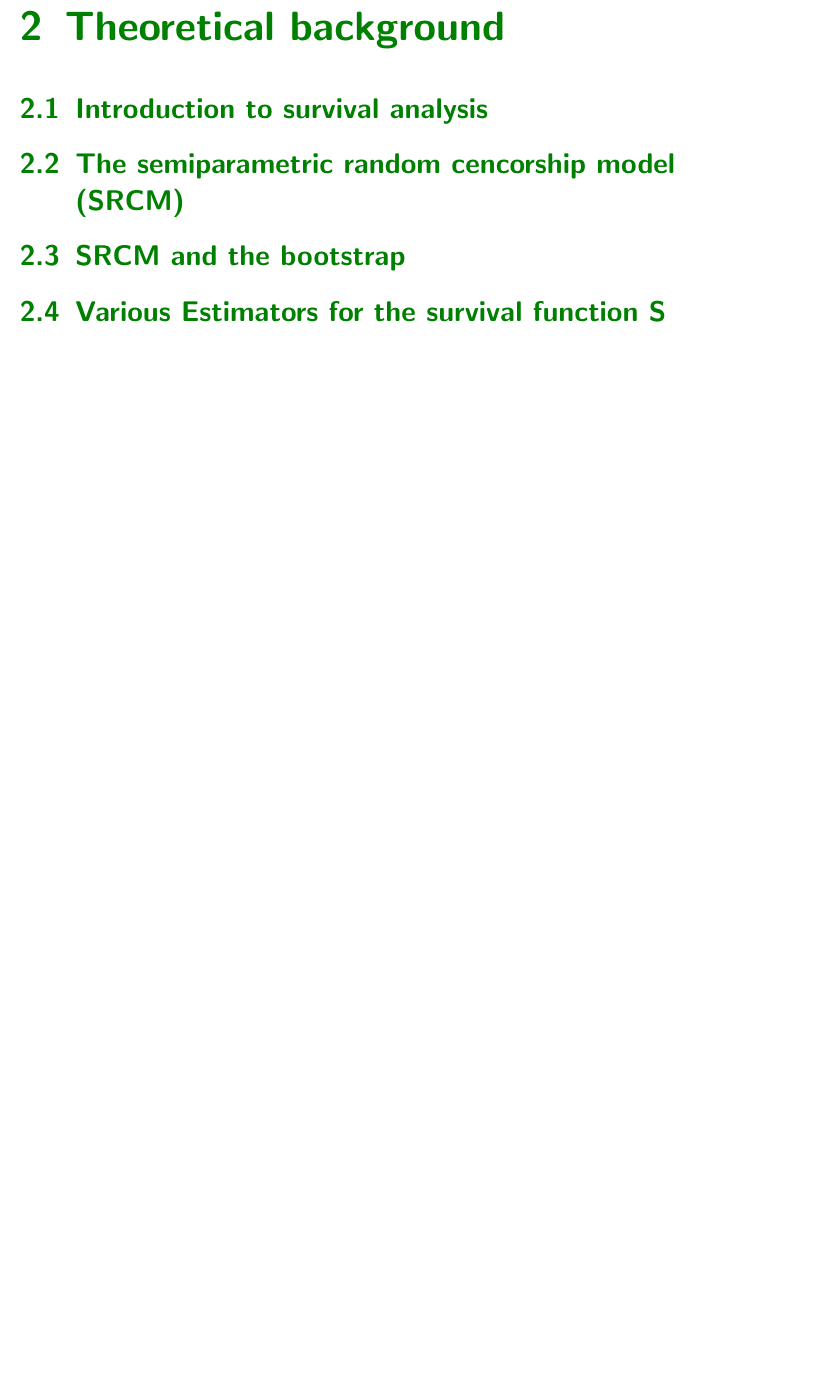
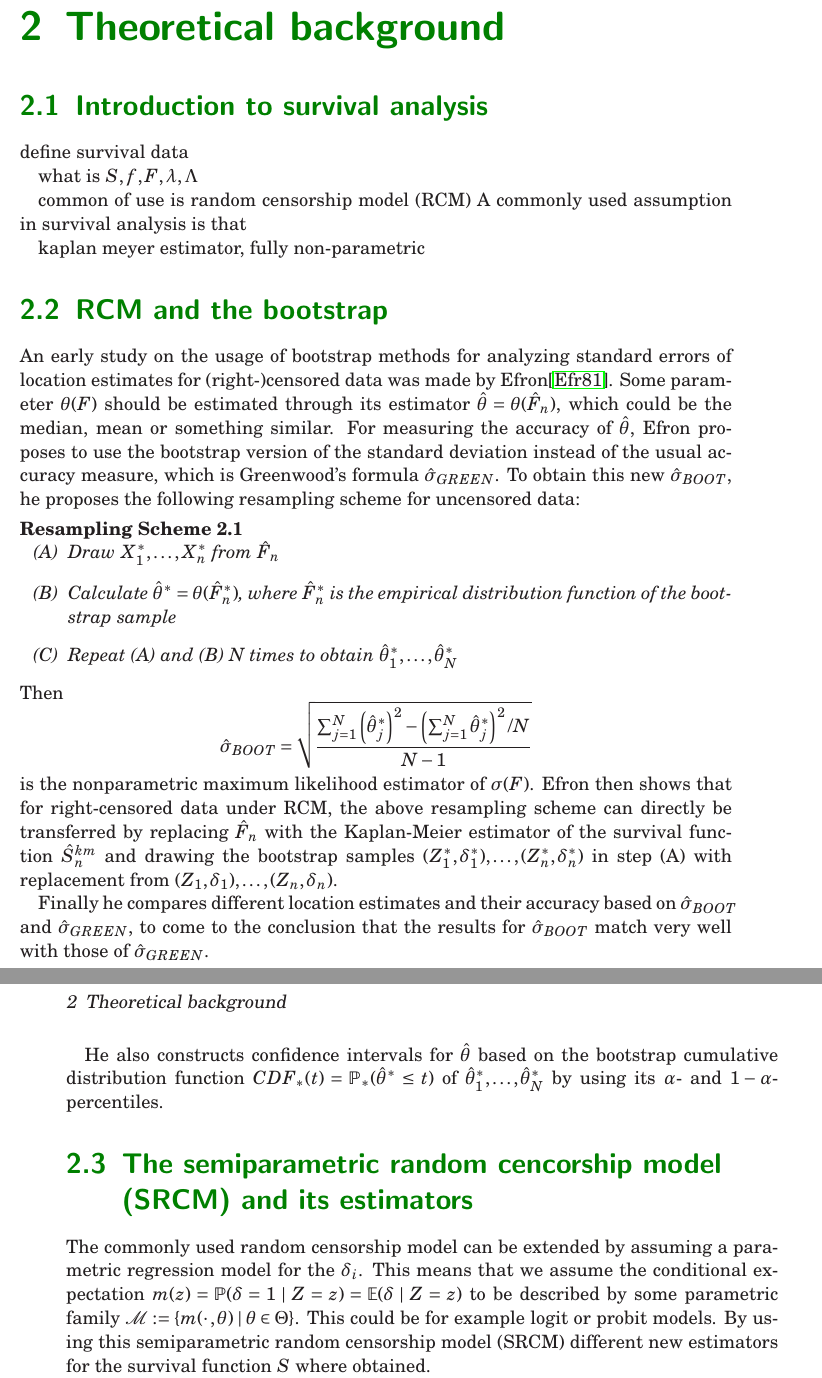
Before and after one commit to Nekojou/masters-thesis, a LaTeX thesis (LaTeX/thesis.tex, which reads LaTeX/chapters/theoretical_background.tex, LaTeX/header.tex): part of page 11 of 24 before the commit and two parts of pages 11 and 12 of 26 after it, the two joined at a grey line, cut so that both start at the same text, the shorter picture padded with empty space. Compiled offline with LaTeX, dvips and Ghostscript.

Commit message:
wrote text on papers 1-3 and 7

```diff
--- a/LaTeX/chapters/theoretical_background.tex
+++ b/LaTeX/chapters/theoretical_background.tex
@@ -4,11 +4,41 @@
 
 \section{Introduction to survival analysis}
 
+define survival data
 
-\section{The semiparametric random cencorship model (SRCM)}
+what is $S, f, F, \lambda, \Lambda$
+
+common of use is random censorship model (RCM)
+A commonly used assumption in survival analysis is that
+
+kaplan meyer estimator, fully non-parametric
+
+\section{RCM and the bootstrap}
+
+An early study on the usage of bootstrap methods for analyzing standard errors of location estimates for (right-)censored data was made by Efron\cite{PAPER1}.
+Some parameter $\theta(F)$ should be estimated through its estimator $\hat{\theta} = \theta(\hat{F}_n)$, which could be the median, mean or something similar.
+For measuring the accuracy of $\hat{\theta}$, Efron proposes to use the bootstrap version of the standard deviation instead of the usual accuracy measure, which is Greenwood's formula $\hat{\sigma}_{GREEN}$. To obtain this new $\hat{\sigma}_{BOOT}$, he proposes the following resampling scheme for uncensored data:
+\begin{resampling_scheme}
+\begin{itemize}
+\item[(A)] Draw $X_1^*,\ldots,X_n^*$ from $\hat{F}_n$
+\item[(B)] Calculate $\hat{\theta}^* = \theta(\hat{F}_n^*)$, where $\hat{F}_n^*$ is the empirical distribution function of the bootstrap sample
+\item[(C)] Repeat (A) and (B) N times to obtain $\hat{\theta}_1^*,\ldots,\hat{\theta}_N^*$
+\end{itemize}
+\end{resampling_scheme}
+Then
+\[
+\hat{\sigma}_{BOOT} = \sqrt{\frac{\sum_{j=1}^{N}\left(\hat{\theta}_j^*\right)^2 - \left(\sum_{j=1}^{N}\hat{\theta}_j^*\right)^2/N}{N-1}}
+\]
+is the nonparametric maximum likelihood estimator of $\sigma(F)$.
+Efron then shows that for right-censored data under RCM, the above resampling scheme can directly be transferred by replacing $\hat{F}_n$ with the Kaplan-Meier estimator of the survival function $\hat{S}_n^{km}$ and drawing the bootstrap samples $(Z_1^*,\delta_1^*),\ldots,(Z_n^*,\delta_n^*)$ in step (A) with replacement from $(Z_1,\delta_1),\ldots,(Z_n,\delta_n)$.
+
+Finally he compares different location estimates and their accuracy based on $\hat{\sigma}_{BOOT}$ and $\hat{\sigma}_{GREEN}$, to come to the conclusion that the results for $\hat{\sigma}_{BOOT}$ match very well with those of $\hat{\sigma}_{GREEN}$.
+
+He also constructs confidence intervals for $\hat{\theta}$ based on the bootstrap cumulative distribution function $CDF_*(t) = \mathbb{P}_*(\hat{\theta}^*\leq t)$ of $\hat{\theta}_1^*,\ldots,\hat{\theta}_N^*$ by using its $\alpha$- and $1-\alpha$-percentiles.
 
 
-\section{SRCM and the bootstrap}
+\section{The semiparametric random cencorship model (SRCM) and its estimators}
 
+The commonly used random censorship model can be extended by assuming a parametric regression model for the $\delta_i$. This means that we assume the conditional expectation $m(z) = \mathbb{P}(\delta = 1\mid Z=z) = \mathbb{E}(\delta \mid Z=z)$ to be described by some parametric family $\mathcal{M}:= \{m(\cdotp,\theta) \mid \theta \in \Theta\}$. This could be for example logit or probit models.
+By using this semiparametric random censorship model (SRCM) different new estimators for the survival function $S$ where obtained.
 
-\section{Various Estimators for the survival function S}
--- a/LaTeX/header.tex
+++ b/LaTeX/header.tex
@@ -53,6 +53,10 @@
 \addtokomafont{subsection}{\color{chapter}}
 \addtokomafont{title}{\color{chapter}\selectfont}
 
+\usepackage{ntheorem}
+\theoremstyle{break}
+\newtheorem{resampling_scheme}{Resampling Scheme}[chapter]
+
 \newcommand{\erf}{\ensuremath{\text{erf}}}
 \newcommand{\fd}[1]{\ensuremath{\,\mathrm{d}} #1}
 \newcommand{\diff}[2]{\ensuremath{\frac{\fd #1}{\fd #2}}}
```
Also changed, not shown: LaTeX/chapters/summary.tex (+0 -5 lines), LaTeX/chapters/theoretical_background.tex (21 more changed lines), 1 other file.
